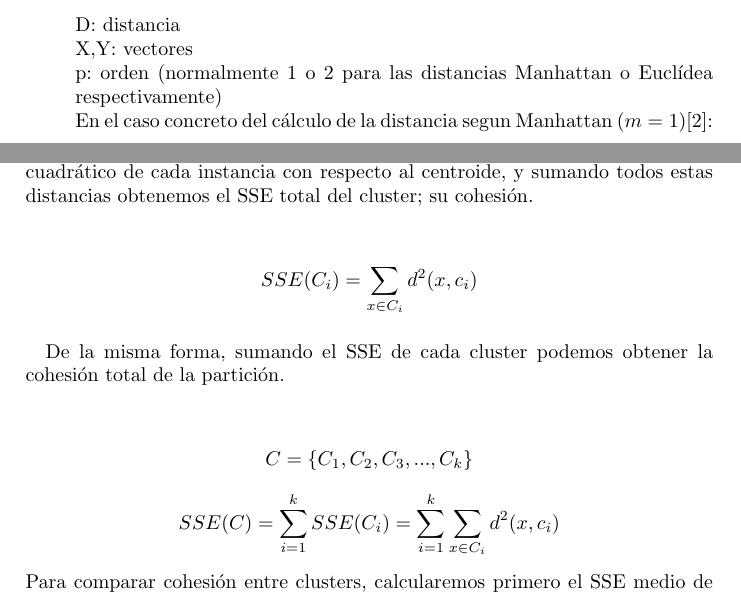
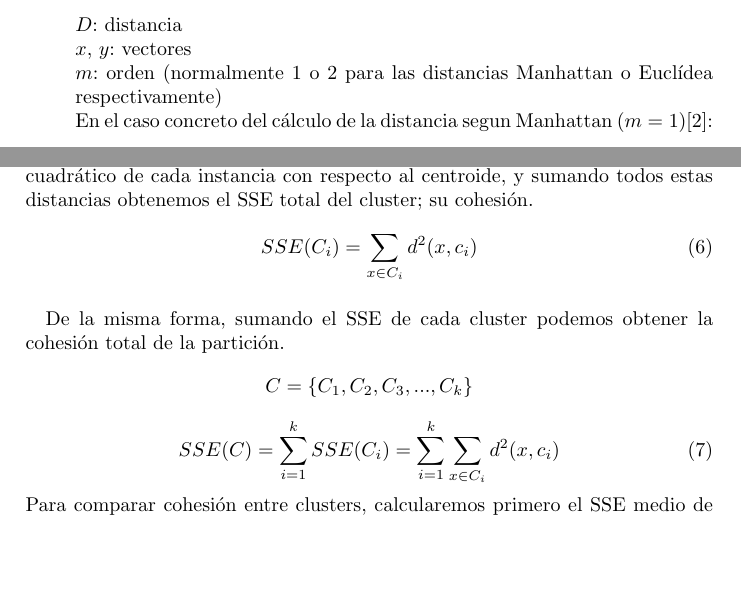
Before and after one commit to AnderRasoVazquez/MD-Proyect, a LaTeX document (documentation/borrador_memoria.tex): two parts of pages 8 and 10 of 13, joined at a grey line, cut so that both start at the same text, the shorter picture padded with empty space. Compiled offline with pdfLaTeX.

Commit message:
some fixes

```diff
--- a/documentation/borrador_memoria.tex
+++ b/documentation/borrador_memoria.tex
@@ -135,7 +135,7 @@
 			\end{equation}
-		    D: distancia \newline
-		    X,Y: vectores  \newline
-		    p: orden (normalmente 1 o 2 para las distancias Manhattan o Euclídea respectivamente)\newline
+		    $D$: distancia \newline
+		    $x$, $y$: vectores  \newline
+		    $m$: orden (normalmente 1 o 2 para las distancias Manhattan o Euclídea respectivamente)\newline
 		En el caso concreto del cálculo de la distancia segun Manhattan (\(m=1\))\cite{Minkowski}:
 		\begin{equation}
 		    D(X,Y)=\sum_{i=1}^n |x_i - y_i|
@@ -203,16 +202,15 @@
 \section{Evaluación}
 	\paragraph{}
 	Para evaluar el modelo obtenido vamos a utilizar la métrica de SSE (\textit{Sum of Square Errors}). Para cada uno de los clusters calculamos el error (distancia) cuadrático de cada instancia con respecto al centroide, y sumando todos estas distancias obtenemos el SSE total del cluster; su cohesión.
-	\begin{center}
-		$$SSE(C_i) = \sum_{x \in C_i} d^2(x, c_i)$$
-	\end{center}
+	\begin{equation}
+		SSE(C_i) = \sum_{x \in C_i} d^2(x, c_i)
+	\end{equation}
 	\paragraph{}
 	De la misma forma, sumando el SSE de cada cluster podemos obtener la cohesión total de la partición.
-	\begin{center}
 		$$C = \{C_1, C_2, C_3, ..., C_k\}$$
-		%\linebreak[0.5in]
-		$$SSE(C) = \sum^{k}_{i=1} SSE(C_i) = \sum^{k}_{i=1} \sum_{x \in C_i} d^2(x, c_i)$$
-	\end{center}
+	\begin{equation}
+		SSE(C) = \sum^{k}_{i=1} SSE(C_i) = \sum^{k}_{i=1} \sum_{x \in C_i} d^2(x, c_i)
+	\end{equation}
 	Para comparar cohesión entre clusters, calcularemos primero el SSE medio de los clusters, dividiendo el SSE de cada uno entre el número de instancias que contiene, ya que los clusters más poblados tendrán, por lo general, un SSE mayor solamente por su alto número de instancias, independientemente de su cohesión.
 
 \section{Experimentos}
```
Also changed, not shown: documentation/borrador_memoria.pdf, documentation/borrador_memoria.tex (3 more changed lines), 4 other files.
